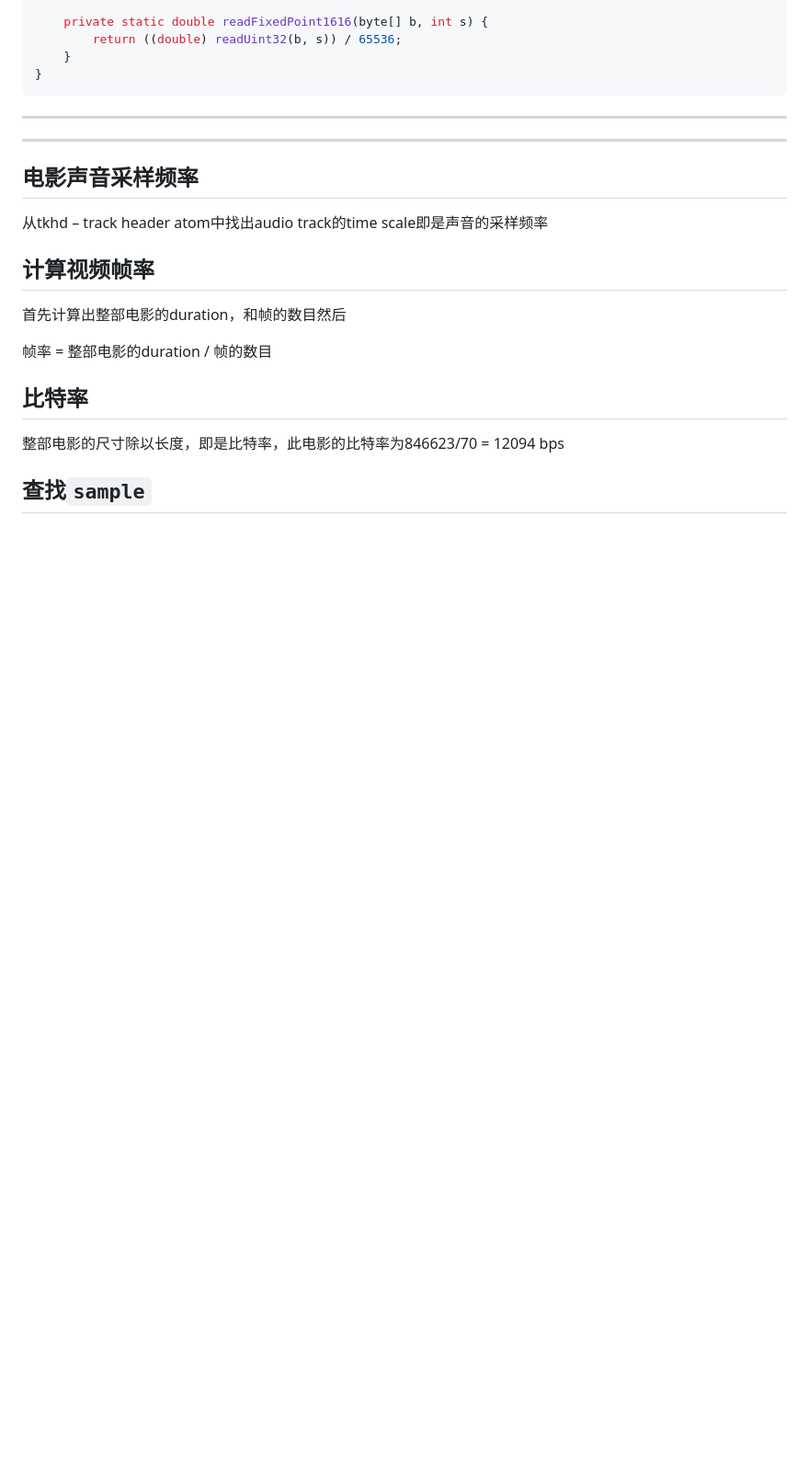
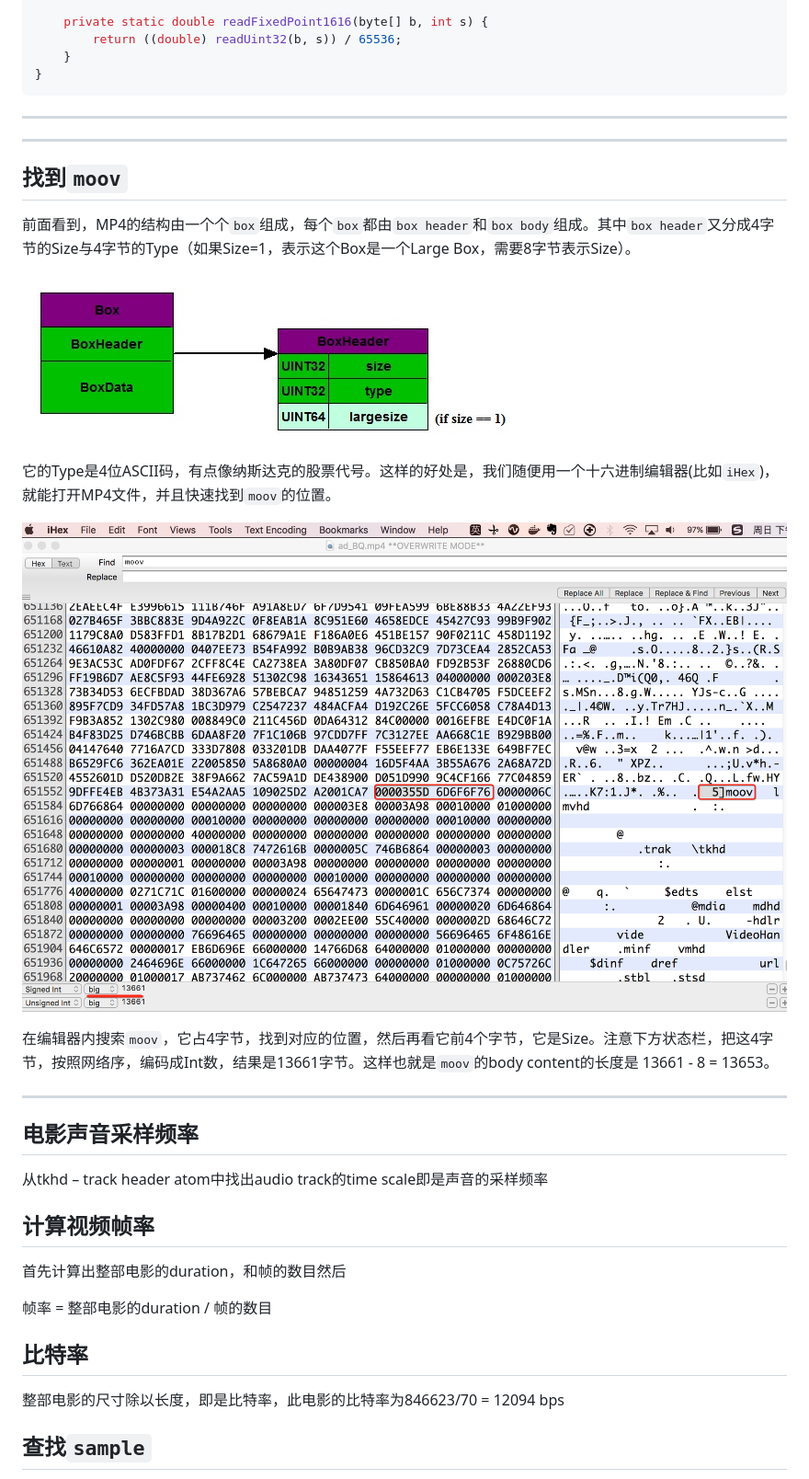
Before and after one commit to downgoon/-MPEG2-TS-HOWTO, a Markdown page: MP4/MP4Meta.md, the part around the change. Shown: that part at 92% size. GitHub-like rendering; pictures changed too: MP4/assets/iHex-open-mp4.png (added); blank space fills up the shorter version.

```diff
--- a/MP4/MP4Meta.md
+++ b/MP4/MP4Meta.md
@@ -141,6 +141,20 @@ public class GetWidthHeight {
 ----
 ----
 
+## 找到``moov``
+
+前面看到，MP4的结构由一个个``box``组成，每个``box``都由``box header``和``box body``组成。其中``box header``又分成4字节的Size与4字节的Type（如果Size=1，表示这个Box是一个Large Box，需要8字节表示Size）。
+
+![](assets/box-header-large-size.png)
+
+它的Type是4位ASCII码，有点像纳斯达克的股票代号。这样的好处是，我们随便用一个十六进制编辑器(比如``iHex``)，就能打开MP4文件，并且快速找到``moov``的位置。
+
+![](assets/iHex-open-mp4.png)
+
+在编辑器内搜索``moov``，它占4字节，找到对应的位置，然后再看它前4个字节，它是Size。注意下方状态栏，把这4字节，按照网络序，编码成Int数，结果是13661字节。这样也就是``moov``的body content的长度是 13661 - 8 = 13653。
+
+----
+
 
 ## 电影声音采样频率
 
```
Also changed, not shown: MP4/边下边播.md (added, +54 -0 lines), MP4/assets/try-find-moov.png (added).
